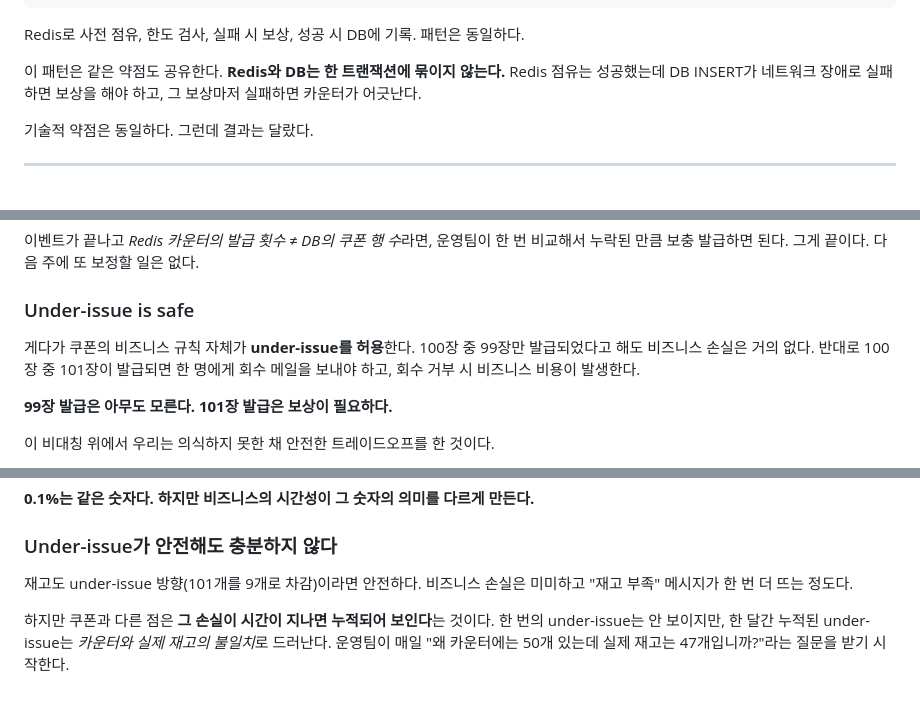
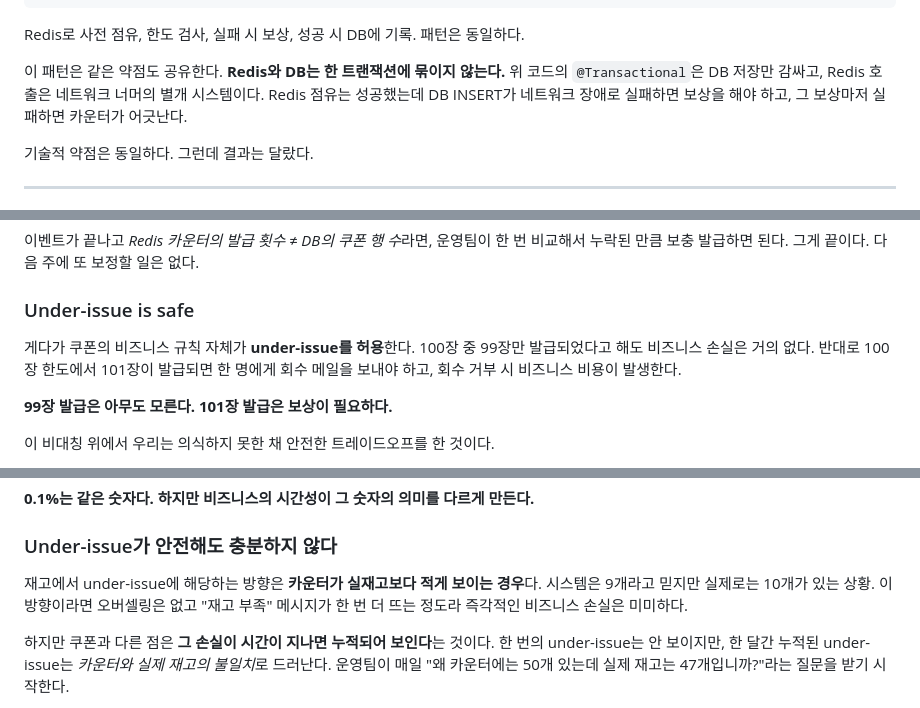
Before and after one commit to zzangoobrother/BLOG, a Markdown page: blog/[20260426]_[쿠폰에서 통한 패턴이 재고에선 무너진 이유]_[아키텍처]_[]_[같은 Redis 카운터, 다른 결과 — 기술 선택의 답은 도메인에 있다]_[].md, 3 parts joined by grey strips. Drawn GitHub-style.

Commit message:
docs : 기술 선택 블로그

```diff
--- a/blog/[20260426]_[쿠폰에서 통한 패턴이 재고에선 무너진 이유]_[아키텍처]_[]_[같은 Redis 카운터, 다른 결과 — 기술 선택의 답은 도메인에 있다]_[].md
+++ b/blog/[20260426]_[쿠폰에서 통한 패턴이 재고에선 무너진 이유]_[아키텍처]_[]_[같은 Redis 카운터, 다른 결과 — 기술 선택의 답은 도메인에 있다]_[].md
@@ -52,7 +52,7 @@ fun deductStock(productId: Long, quantity: Int): Order {
 
 Redis로 사전 점유, 한도 검사, 실패 시 보상, 성공 시 DB에 기록. 패턴은 동일하다.
 
-이 패턴은 같은 약점도 공유한다. **Redis와 DB는 한 트랜잭션에 묶이지 않는다.** Redis 점유는 성공했는데 DB INSERT가 네트워크 장애로 실패하면 보상을 해야 하고, 그 보상마저 실패하면 카운터가 어긋난다.
+이 패턴은 같은 약점도 공유한다. **Redis와 DB는 한 트랜잭션에 묶이지 않는다.** 위 코드의 `@Transactional`은 DB 저장만 감싸고, Redis 호출은 네트워크 너머의 별개 시스템이다. Redis 점유는 성공했는데 DB INSERT가 네트워크 장애로 실패하면 보상을 해야 하고, 그 보상마저 실패하면 카운터가 어긋난다.
 
 기술적 약점은 동일하다. 그런데 결과는 달랐다.
 
@@ -76,7 +76,7 @@ Redis로 사전 점유, 한도 검사, 실패 시 보상, 성공 시 DB에 기
 
 ### Under-issue is safe
 
-게다가 쿠폰의 비즈니스 규칙 자체가 **under-issue를 허용**한다. 100장 중 99장만 발급되었다고 해도 비즈니스 손실은 거의 없다. 반대로 100장 중 101장이 발급되면 한 명에게 회수 메일을 보내야 하고, 회수 거부 시 비즈니스 비용이 발생한다.
+게다가 쿠폰의 비즈니스 규칙 자체가 **under-issue를 허용**한다. 100장 중 99장만 발급되었다고 해도 비즈니스 손실은 거의 없다. 반대로 100장 한도에서 101장이 발급되면 한 명에게 회수 메일을 보내야 하고, 회수 거부 시 비즈니스 비용이 발생한다.
 
 **99장 발급은 아무도 모른다. 101장 발급은 보상이 필요하다.**
 
@@ -125,7 +127,7 @@ Redis로 사전 점유, 한도 검사, 실패 시 보상, 성공 시 DB에 기
 
 ### Under-issue가 안전해도 충분하지 않다
 
-재고도 under-issue 방향(101개를 9개로 차감)이라면 안전하다. 비즈니스 손실은 미미하고 "재고 부족" 메시지가 한 번 더 뜨는 정도다.
+재고에서 under-issue에 해당하는 방향은 **카운터가 실재고보다 적게 보이는 경우**다. 시스템은 9개라고 믿지만 실제로는 10개가 있는 상황. 이 방향이라면 오버셀링은 없고 "재고 부족" 메시지가 한 번 더 뜨는 정도라 즉각적인 비즈니스 손실은 미미하다.
 
 하지만 쿠폰과 다른 점은 **그 손실이 시간이 지나면 누적되어 보인다**는 것이다. 한 번의 under-issue는 안 보이지만, 한 달간 누적된 under-issue는 *카운터와 실제 재고의 불일치*로 드러난다. 운영팀이 매일 "왜 카운터에는 50개 있는데 실제 재고는 47개입니까?"라는 질문을 받기 시작한다.
 
```
Also changed, not shown: other parts of blog/[20260426]_[쿠폰에서 통한 패턴이 재고에선 무너진 이유]_[아키텍처]_[]_[같은 Redis 카운터, 다른 결과 — 기술 선택의 답은 도메인에 있다]_[].md (+6 -0 lines).
